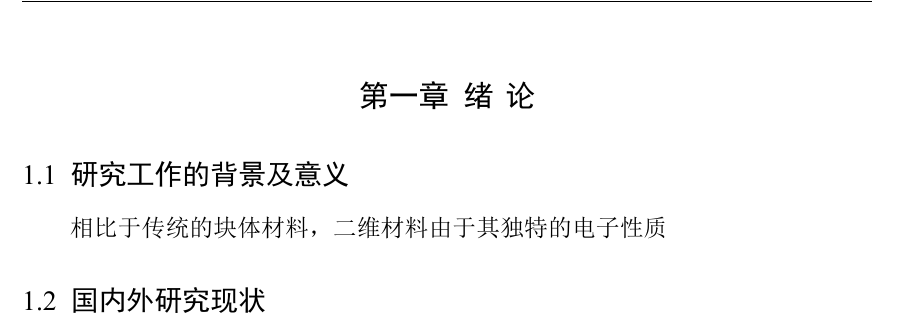
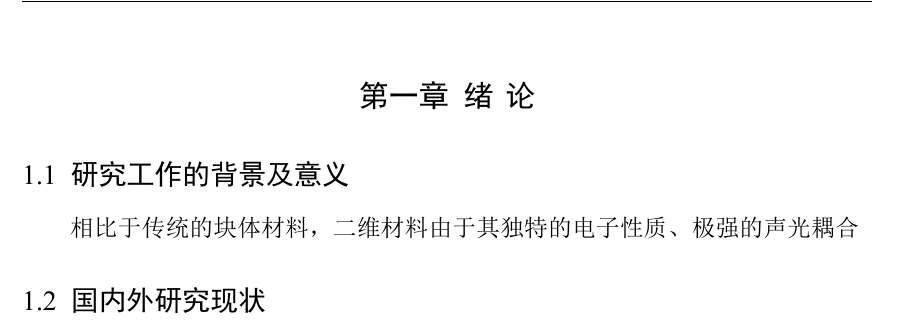
Before and after one commit to wwbitejotunn/DoctoralDissertation-GM2dMHs, a LaTeX thesis (tex/main.tex, which reads tex/chapter/chapter1.tex): part of page 10 of 10, cut so that both start at the same text. The pictures show the PDF file tex/main.pdf that the author committed with the source.

Commit message:
update chap1

```diff
--- a/tex/chapter/chapter1.tex
+++ b/tex/chapter/chapter1.tex
@@ -9,7 +10,7 @@
 \chapter{绪\hspace{6pt}论}
 
 \section{研究工作的背景及意义}
-相比于传统的块体材料，二维材料由于其独特的电子性质
+相比于传统的块体材料，二维材料由于其独特的电子性质、极强的声光耦合
 
 
 \section{国内外研究现状}
```
Also changed, not shown: tex/misc/chineseAbstract.tex (+1 -1 lines), tex/misc/englishAbstract.tex (+1 -1 lines), tex/main.pdf, tex/chapter/chapter1.tex (1 more changed lines).
